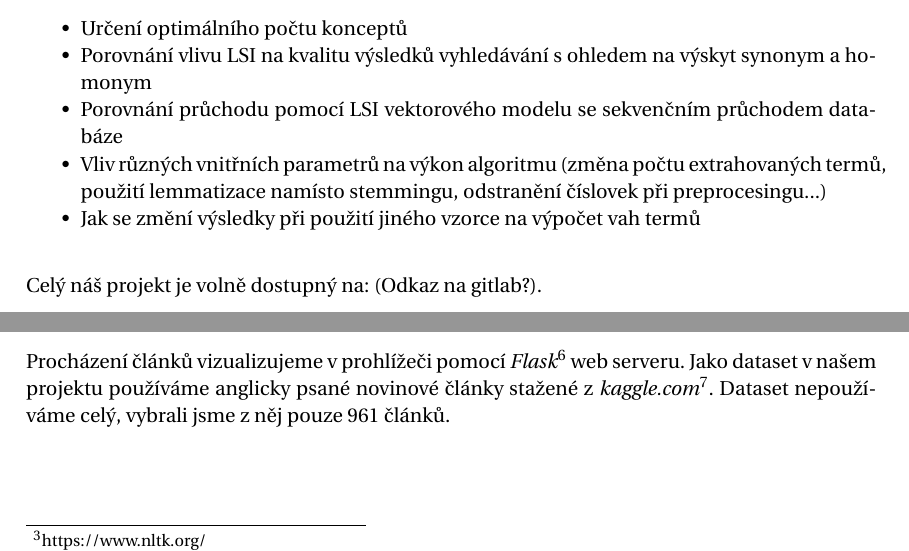
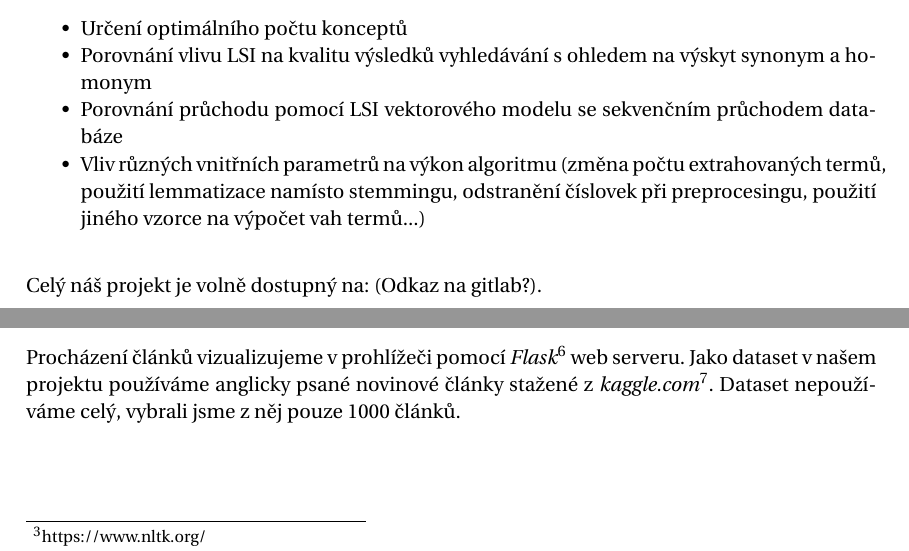
Before and after one commit to klesnkri/lsa-model, a LaTeX document (report/report.tex): two parts of pages 3 and 5 of 6, joined at a grey line, cut so that both start at the same text. Compiled offline with pdfLaTeX.

Commit message:
Using of lemmatizer set to true and report typo updated

```diff
--- a/report/report.tex
+++ b/report/report.tex
@@ -66,8 +66,7 @@ V experimentální části projektu jsme se dále zaměřili na:
 	\item Určení optimálního počtu konceptů
 	\item Porovnání vlivu LSI na kvalitu výsledků vyhledávání s ohledem na výskyt synonym a homonym
 	\item Porovnání průchodu pomocí LSI vektorového modelu se sekvenčním průchodem databáze
-	\item Vliv různých vnitřních parametrů na výkon algoritmu (změna počtu extrahovaných termů, použití lemmatizace namísto stemmingu, odstranění číslovek při preprocesingu...)
-	\item Jak se změní výsledky při použití jiného vzorce na výpočet vah termů
+	\item Vliv různých vnitřních parametrů na výkon algoritmu (změna počtu extrahovaných termů, použití lemmatizace namísto stemmingu, odstranění číslovek při preprocesingu, použití jiného vzorce na výpočet vah termů...)
 \end{itemize}
 
 \bigskip
@@ -197,7 +196,7 @@ Ukládání dat v projektu řešíme přes CSV soubory, ke kterým přistupujeme
 
 \bigskip
 
-Procházení článků vizualizujeme v prohlížeči pomocí \emph{Flask}\footnote{https://flask.palletsprojects.com/en/1.1.x/} web serveru. Jako dataset v našem projektu používáme anglicky psané novinové články stažené z \emph{kaggle.com}\footnote{https://www.kaggle.com/snapcrack/all-the-news}. Dataset nepoužíváme celý, vybrali jsme z něj pouze 961 článků.
+Procházení článků vizualizujeme v prohlížeči pomocí \emph{Flask}\footnote{https://flask.palletsprojects.com/en/1.1.x/} web serveru. Jako dataset v našem projektu používáme anglicky psané novinové články stažené z \emph{kaggle.com}\footnote{https://www.kaggle.com/snapcrack/all-the-news}. Dataset nepoužíváme celý, vybrali jsme z něj pouze 1000 článků.
 
 \section{Příklad výstupu}
 
```
Also changed, not shown: report/report.pdf, 1 other file.
